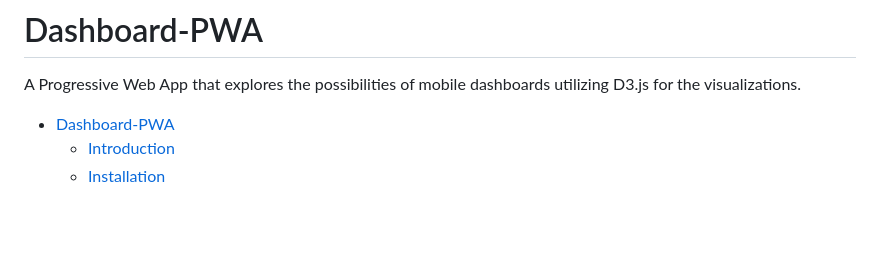
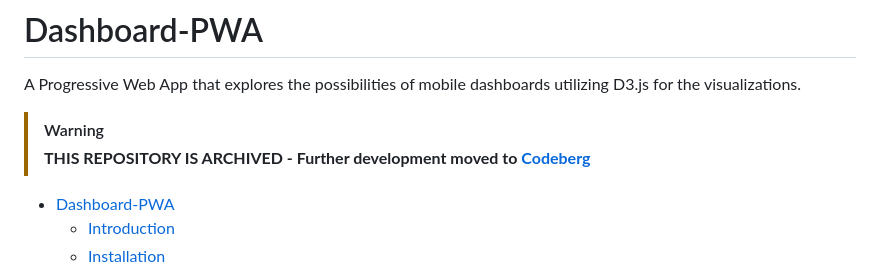
Before and after one commit to nilshoell/dashboard-pwa, a Markdown page: README.md, the part around the change. Drawn GitHub-style; blank space fills up the shorter version.

Commit message:
Added archival notice

```diff
--- a/README.md
+++ b/README.md
@@ -1,6 +1,9 @@
 # Dashboard-PWA
 
 A Progressive Web App that explores the possibilities of mobile dashboards utilizing D3.js for the visualizations.
+
+> [!WARNING]
+> **THIS REPOSITORY IS ARCHIVED - Further development moved to [Codeberg](https://codeberg.org/nilshoell/dashboard-pwa)**
 
 - [Dashboard-PWA](#dashboard-pwa)
   - [Introduction](#introduction)
```
